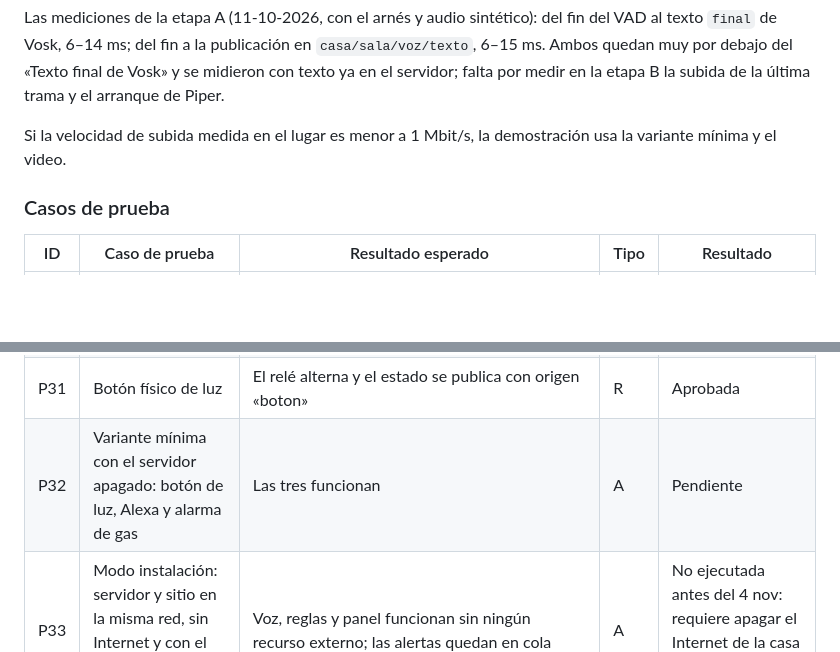
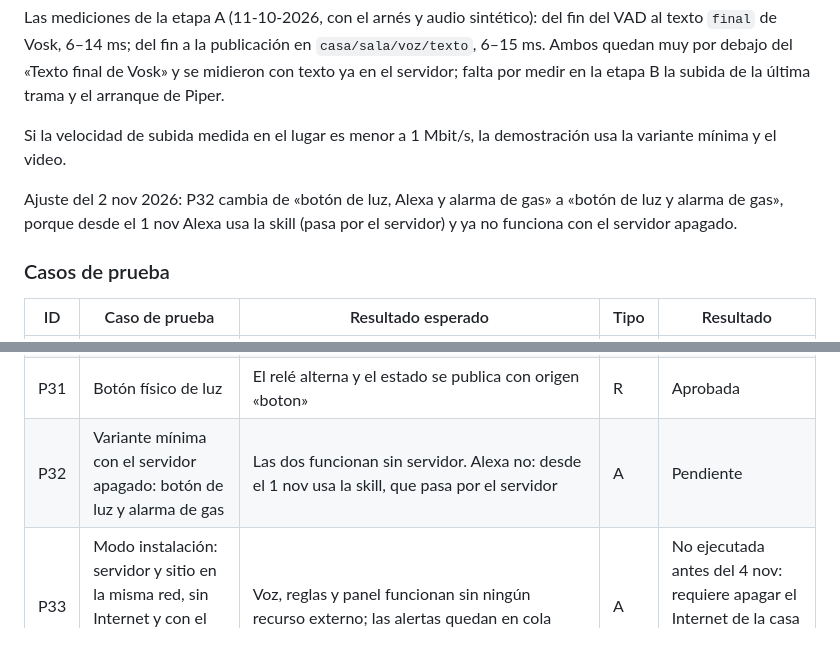
Before and after one commit to ilseVica/Asistente-Voz, a Markdown page: fase4_md/Fase_4_Desarrollo_e_Integracion.md, 2 parts joined by grey strips. Drawn GitHub-style; blank space fills up the shorter version.

Commit message:
docs: variante mínima sin Alexa y puntuación de pruebas

```diff
--- a/fase4_md/Fase_4_Desarrollo_e_Integracion.md
+++ b/fase4_md/Fase_4_Desarrollo_e_Integracion.md
@@ -388,6 +388,8 @@ Las mediciones de la etapa A (11-10-2026, con el arnés y audio sintético): del
 
 Si la velocidad de subida medida en el lugar es menor a 1 Mbit/s, la demostración usa la variante mínima y el video.
 
+Ajuste del 2 nov 2026: P32 cambia de «botón de luz, Alexa y alarma de gas» a «botón de luz y alarma de gas», porque desde el 1 nov Alexa usa la skill (pasa por el servidor) y ya no funciona con el servidor apagado.
+
 ### Casos de prueba
 
 | ID | Caso de prueba | Resultado esperado | Tipo | Resultado |
@@ -423,7 +425,7 @@ Si la velocidad de subida medida en el lugar es menor a 1 Mbit/s, la demostraci
 | P29 | Orden de voz mientras suena la alarma de gas | El asistente avisa del gas una vez por episodio y ejecuta la orden; el buzzer sigue sonando | A | Pendiente |
 | P30 | Orden de luz desde el panel | El relé se activa, el panel se actualiza y el asistente no habla | A | Aprobada |
 | P31 | Botón físico de luz | El relé alterna y el estado se publica con origen «boton» | R | Aprobada |
-| P32 | Variante mínima con el servidor apagado: botón de luz, Alexa y alarma de gas | Las tres funcionan | A | Pendiente |
+| P32 | Variante mínima con el servidor apagado: botón de luz y alarma de gas | Las dos funcionan sin servidor. Alexa no: desde el 1 nov usa la skill, que pasa por el servidor | A | Pendiente |
 | P33 | Modo instalación: servidor y sitio en la misma red, sin Internet y con el navegador sin caché | Voz, reglas y panel funcionan sin ningún recurso externo; las alertas quedan en cola | A | No ejecutada antes del 4 nov: requiere apagar el Internet de la casa (riesgo antes de la entrega). |
 | P34 | Se apaga el hotspot principal y se enciende el de respaldo, sin tocar ningún dispositivo | La laptop, el ESP32 y el Echo Pop se reconectan solos | A | Presentación formal: requiere el hotspot. |
 | P35 | Primer turno después de arrancar el satélite | Se mide; si pasa de 2.5 s, el satélite precarga Piper al arrancar | A | Parcial |
```
Also changed, not shown: other parts of fase4_md/Fase_4_Desarrollo_e_Integracion.md (+3 -3 lines).
